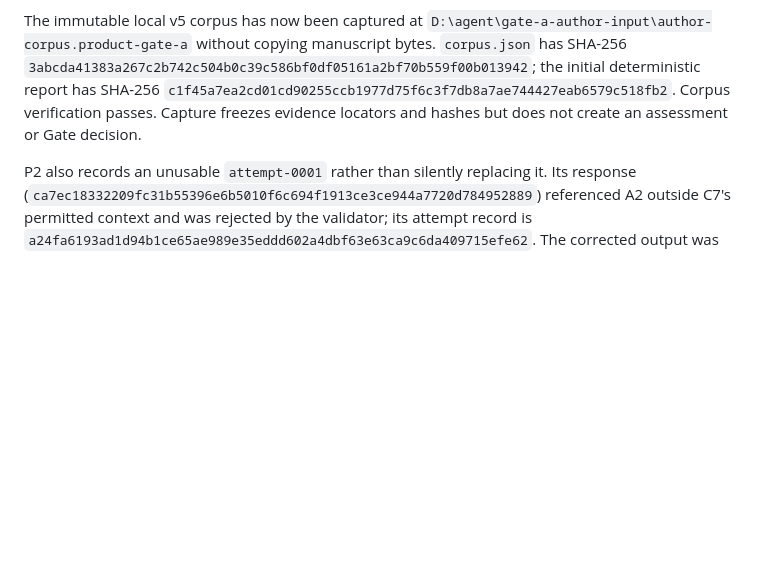
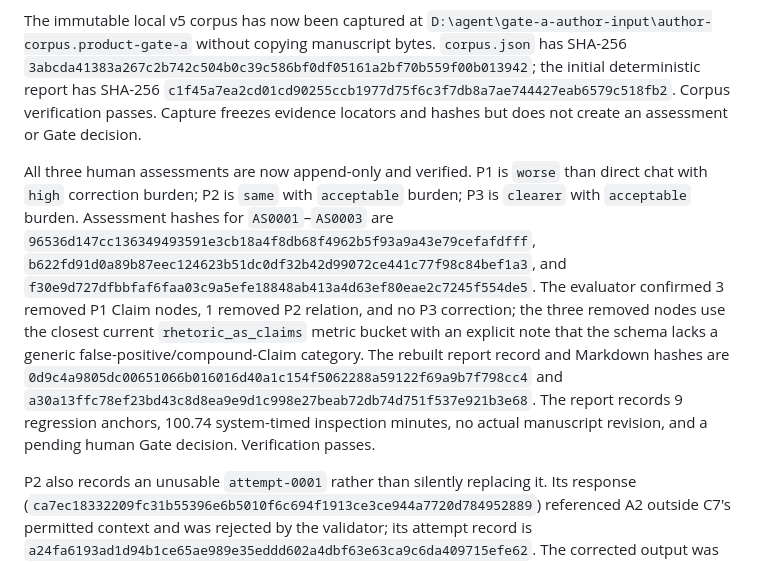
Before and after one commit to UYMIDGameStudio/critic-divergence-tester, a Markdown page: docs/product-gate-a.md, the part around the change. Rendered like a GitHub page; blank space fills up the shorter version.

Commit message:
Record author Gate A assessments

```diff
--- a/docs/product-gate-a.md
+++ b/docs/product-gate-a.md
@@ -107,6 +107,8 @@ Readiness now reports 3/3 projects capturable, 105 accepted Findings, no rejecte
 
 The immutable local v5 corpus has now been captured at `D:\agent\gate-a-author-input\author-corpus.product-gate-a` without copying manuscript bytes. `corpus.json` has SHA-256 `3abcda41383a267c2b742c504b0c39c586bf0df05161a2bf70b559f00b013942`; the initial deterministic report has SHA-256 `c1f45a7ea2cd01cd90255ccb1977d75f6c3f7db8a7ae744427eab6579c518fb2`. Corpus verification passes. Capture freezes evidence locators and hashes but does not create an assessment or Gate decision.
 
+All three human assessments are now append-only and verified. P1 is `worse` than direct chat with `high` correction burden; P2 is `same` with `acceptable` burden; P3 is `clearer` with `acceptable` burden. Assessment hashes for `AS0001`–`AS0003` are `96536d147cc136349493591e3cb18a4f8db68f4962b5f93a9a43e79cefafdfff`, `b622fd91d0a89b87eec124623b51dc0df32b42d99072ce441c77f98c84bef1a3`, and `f30e9d727dfbbfaf6faa03c9a5efe18848ab413a4d63ef80eae2c7245f554de5`. The evaluator confirmed 3 removed P1 Claim nodes, 1 removed P2 relation, and no P3 correction; the three removed nodes use the closest current `rhetoric_as_claims` metric bucket with an explicit note that the schema lacks a generic false-positive/compound-Claim category. The rebuilt report record and Markdown hashes are `0d9c4a9805dc00651066b016016d40a1c154f5062288a59122f69a9b7f798cc4` and `a30a13ffc78ef23bd43c8d8ea9e9d1c998e27beab72db74d751f537e921b3e68`. The report records 9 regression anchors, 100.74 system-timed inspection minutes, no actual manuscript revision, and a pending human Gate decision. Verification passes.
+
 P2 also records an unusable `attempt-0001` rather than silently replacing it. Its response (`ca7ec18332209fc31b55396e6b5010f6c694f1913ce3ce944a7720d784952889`) referenced A2 outside C7's permitted context and was rejected by the validator; its attempt record is `a24fa6193ad1d94b1ce65ae989e35eddd602a4dbf63e63ca9c6da409715efe62`. The corrected output was collected as distinct valid `attempt-0002`, which is the current result shown above.
 
 P3 likewise preserves an unusable `attempt-0001`: twelve proposed PASS results omitted the independent upstream support binding required by their check policies. Its response is `2c3cdac116ed4cf95eb9c45ea3b6dd1755c60095a0c177afad7dc04697e6f267` and its attempt record is `e0d1d3e3cfe9c07a5c05608d90436b853c11f79810676a13b539a9caaecac886`. The corrected `attempt-0002` adds allowed directed paths where evidence exists and changes two unsupported PASS proposals to substantive UNCERTAIN rather than manufacturing support.
```
